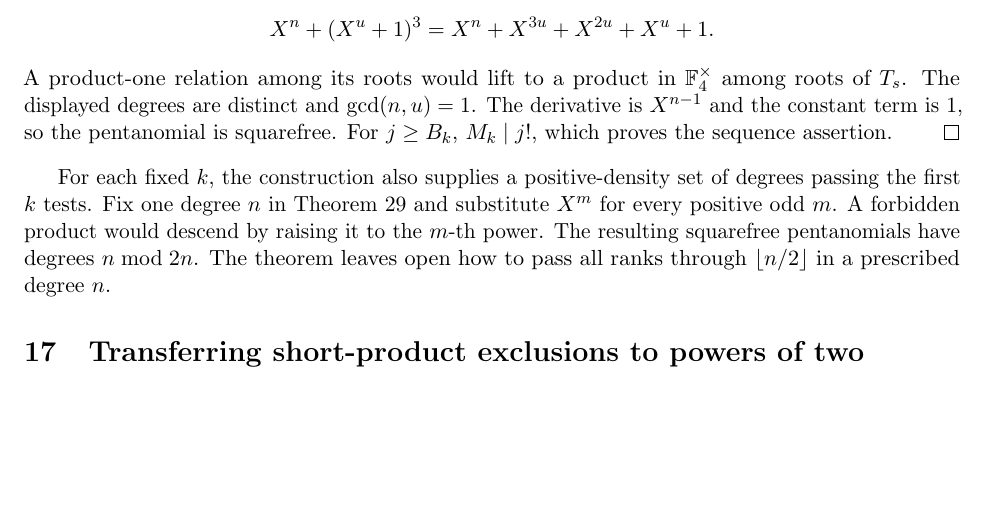
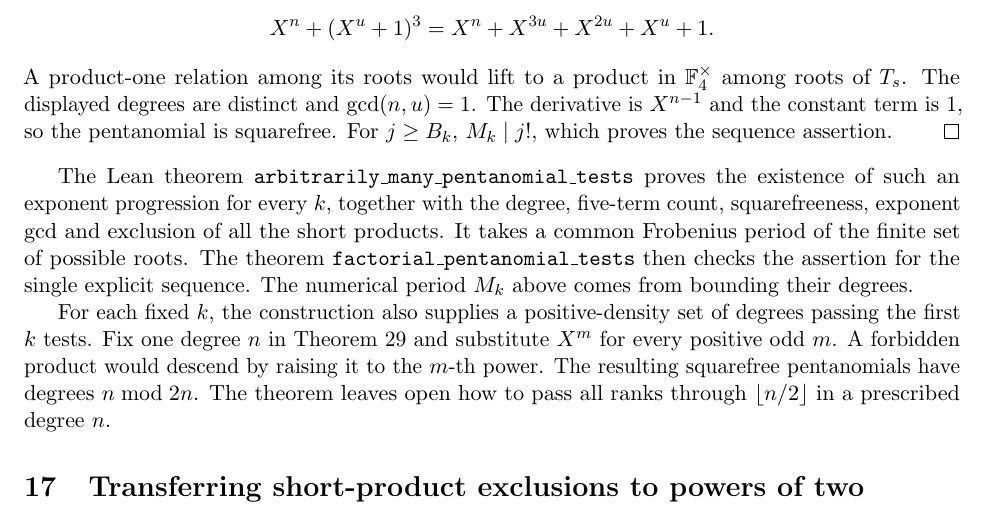
Before and after one commit to rudi-cilibrasi/gf2fun, a LaTeX document (results.tex): part of page 20 of 22, cut so that both start at the same text, the shorter picture padded with empty space. Compiled offline with pdfLaTeX.

Commit message:
Prove in Lean that one explicit pentanomial sequence passes arbitrarily many tests

```diff
--- a/results.tex
+++ b/results.tex
@@ -1480,6 +1480,14 @@ degrees are distinct and \(\gcd(n,u)=1\). The derivative is \(X^{n-1}\)
 and the constant term is 1, so the pentanomial is squarefree.
 For \(j\ge B_k\), \(M_k\mid j!\), which proves the sequence assertion.
 \end{proof}
+The Lean theorem \texttt{arbitrarily\_many\_pentanomial\_tests} proves
+the existence of such an exponent progression for every \(k\), together
+with the degree, five-term count, squarefreeness, exponent gcd and
+exclusion of all the short products. It takes a common Frobenius period
+of the finite set of possible roots. The theorem
+\texttt{factorial\_pentanomial\_tests} then checks the assertion for the
+single explicit sequence. The numerical period \(M_k\) above comes
+from bounding their degrees.
 
 For each fixed \(k\), the construction also supplies a positive-density
 set of degrees passing the first \(k\) tests. Fix one degree \(n\) in
```
Also changed, not shown: README.md, results.pdf, 3 other files.
